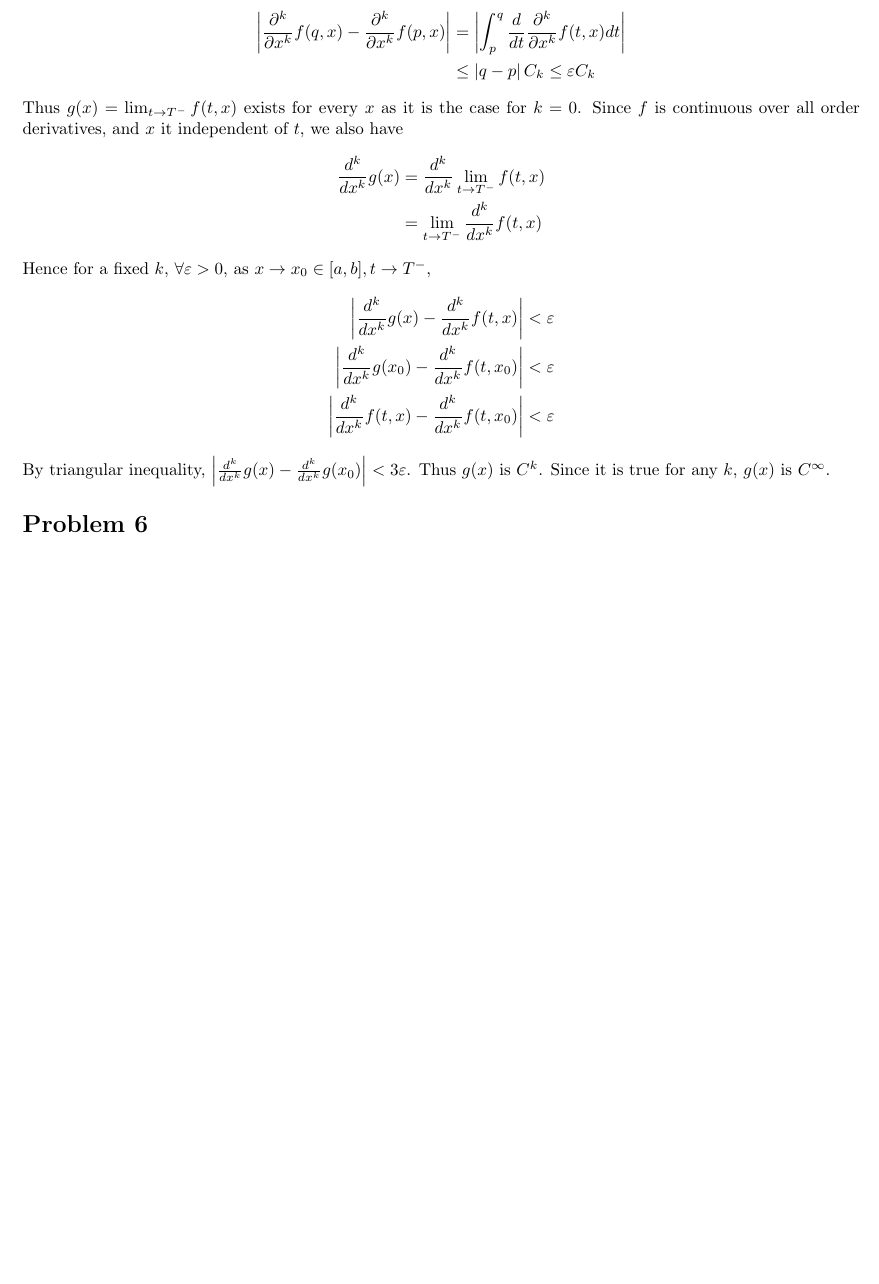
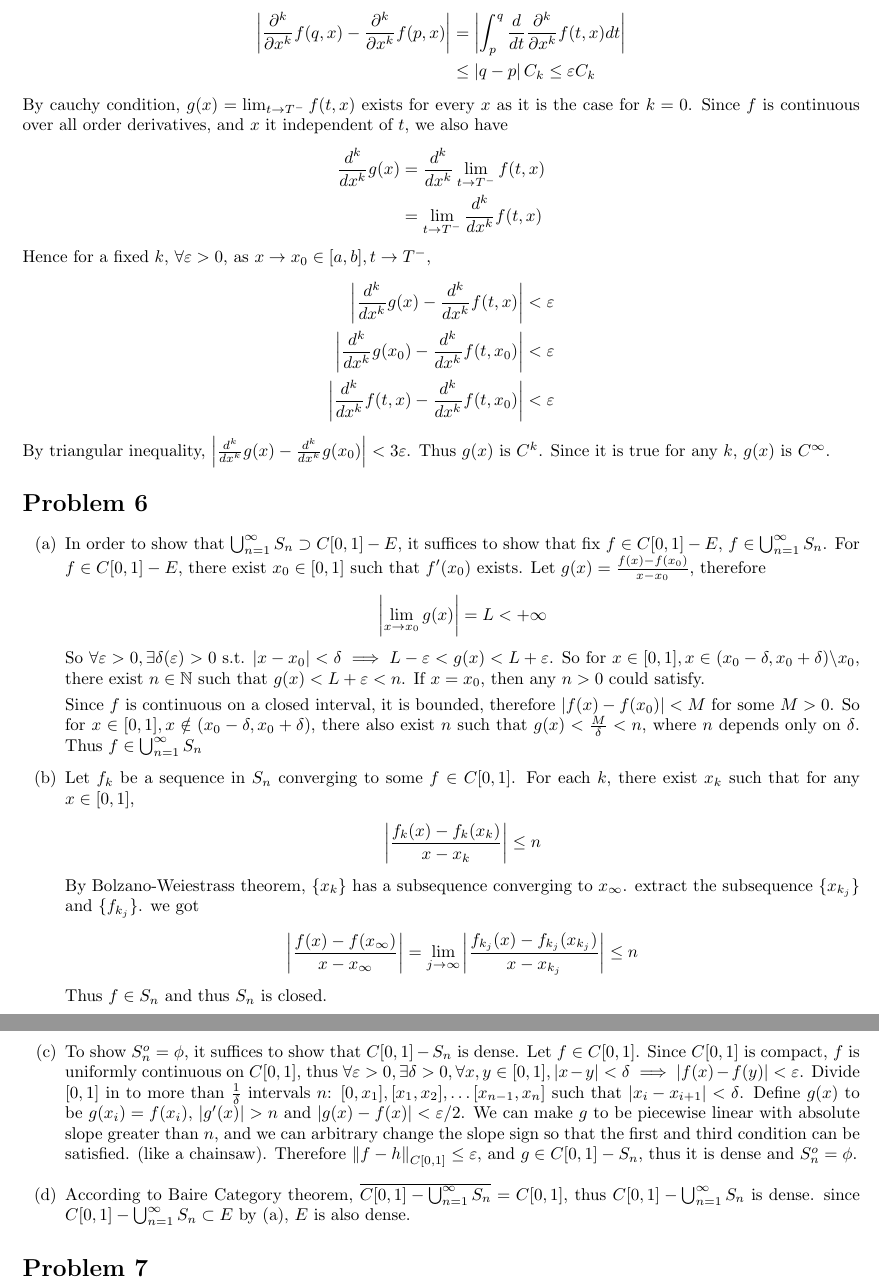
Before and after one commit to hjy1/Notes-latex, a LaTeX problem sheet (MATH2043/HW4/HW4.tex): part of page 3 of 3 before the commit and two parts of pages 3 and 4 of 4 after it, the two joined at a grey line, cut so that both start at the same text, the shorter picture padded with empty space. Compiled offline with pdfLaTeX.

Commit message:
Problem 6 finished

```diff
--- a/MATH2043/HW4/HW4.tex
+++ b/MATH2043/HW4/HW4.tex
@@ -134,7 +134,8 @@
             \abs{\int_p^q \frac{d}{dt} \frac{\p^k}{\p x^k}f(t, x) dt}\\
             &\le \abs{q-p} C_k \le \ve C_k
     \end{align*}
-    Thus $g(x) = \lim_{t \to T^{-}} f(t,x)$ exists for every $x$ as it is the case for $k = 0$.
+    By cauchy condition,
+    $g(x) = \lim_{t \to T^{-}} f(t,x)$ exists for every $x$ as it is the case for $k = 0$.
     Since $f$ is continuous over all order derivatives, and $x$ it independent of $t$, we also have
     \begin{align*}
         \frac{d^k}{dx^k}g(x) &= \frac{d^k}{dx^k} \lim_{t \to T^-} f(t, x) \\
@@ -150,6 +151,63 @@
     Thus $g(x)$ is $C^k$. Since it is true for any $k$, $g(x)$ is $C^\infty$.
 
     \section*{Problem 6}
+    \begin{enumerate}[(a)]
+    \item
+
+    In order to show that $\bigcup_{n=1}^\infty S_n \supset C[0, 1] - E$, it suffices to
+    show that fix $f \in C[0,1] - E$, $f \in \bigcup_{n=1}^\infty S_n$.
+    For $f \in C[0,1]-E$, there exist $x_0 \in [0,1]$ such that $f^\prime(x_0)$ exists.
+    Let $g(x) = \frac{f(x) - f(x_0)}{x-x_0}$, therefore
+    \begin{align*}
+        \abs{\lim_{x \to x_0} g(x)} = L < +\infty
+    \end{align*}
+    So $\forall \ve > 0, \exists \delta(\ve) > 0 \text{ s.t. } |x-x_0| < \delta \implies
+    L - \ve < g(x) < L + \ve$. So for $x \in [0,1], x \in (x_0 - \delta, x_0 + \delta) \slash {x_0}$,
+    there exist $n \in \mathbb{N}$ such that $g(x) < L + \ve < n$. If $x = x_0$, then any
+    $n > 0$ could satisfy.
+
+    Since $f$ is continuous on a closed interval, it is bounded, therefore $|f(x) - f(x_0)
+    |< M$ for some $M > 0$. So for $x \in [0,1], x \notin (x_0 - \delta, x_0 + \delta)$,
+    there also exist $n$ such that $g(x) < \frac{M}{\delta} < n$, where $n$ depends only
+    on $\delta$. Thus $f \in \bigcup_{n=1}^\infty S_n$
+
+    \item
+    Let $f_k$ be a sequence in $S_n$ converging to some $f \in C[0,1]$.
+    For each $k$, there exist $x_k$ such that for any $x \in [0,1]$,
+    \begin{align*}
+        \abs{\frac{f_k(x) - f_k(x_k)}{x - x_k}} \le n
+    \end{align*}
+    By Bolzano-Weiestrass theorem, $\{x_k\}$ has a subsequence converging to $x_\infty$.
+    extract the subsequence $\{x_{k_j}\}$ and $\{f_{k_j}\}$. we got
+    \begin{align*}
+        \abs{\frac{f(x) - f(x_\infty)}{x-x_\infty}} &=
+            \lim_{j \to \infty} \abs{\frac{f_{k_j}(x) - f_{k_j}(x_{k_j})}{x - x_{k_j}}} \le n
+    \end{align*}
+    Thus $f \in S_n$ and thus $S_n$ is closed.
+
+    \item
+    To show $S_n^o = \phi$, it suffices to show that $C[0,1] - S_n$ is dense.
+    Let $f \in C[0,1]$.
+    Since $C[0,1]$ is compact, $f$ is uniformly continuous on $C[0,1]$, thus
+    $\forall \ve > 0, \exists \delta > 0, \forall x, y \in [0, 1],
+    |x - y| < \delta \implies |f(x) - f(y)| < \ve$.
+    Divide $[0,1]$ in to more than $\frac{1}{\delta}$ intervals $n$:
+    $[0, x_1], [x_1, x_2], \ldots [x_{n-1}, x_n]$ such that $\abs{x_i - x_{i+1}} < \delta$.
+    Define $g(x)$ to be $g(x_i) = f(x_i)$, $|g^\prime(x)| > n$ and $|g(x) - f(x)| < \ve / 2$.
+    We can make $g$ to be piecewise linear with absolute slope greater than $n$,
+    and we can arbitrary change the slope sign so that the first and third condition can be satisfied.
+    (like a chainsaw).
+    Therefore $\left\| f - h\right\|_{C[0,1]}  \le \ve$, and $g \in C[0,1] - S_n$, thus it
+    is dense and $S_n^o = \phi$.
+
+    \item
+    According to Baire Category theorem, $\overline{C[0, 1] - \bigcup_{n=1}^\infty S_n} = C[0,1]$,
+    thus $C[0, 1] - \bigcup_{n=1}^\infty S_n$ is dense. since $C[0, 1] - \bigcup_{n=1}^\infty
+    S_n \subset E$ by (a), $E$ is also dense.
+
+    \end{enumerate}
+
+    \section*{Problem 7}
 
 
 \end{document}
```
